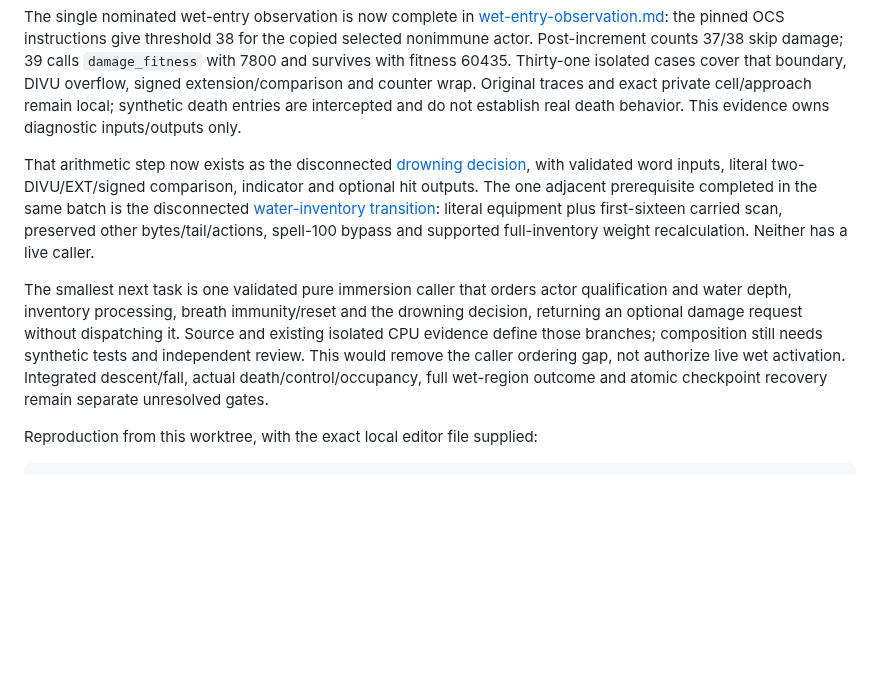
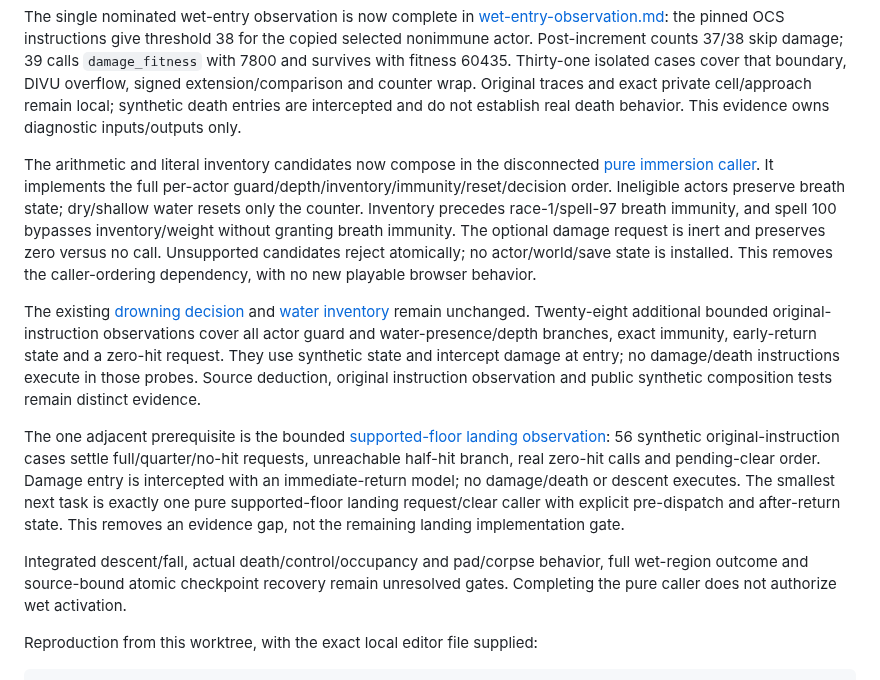
Before and after one commit to derekrivers/HiredGuns, a Markdown page: docs/training43-completion.md, the part around the change. Drawn GitHub-style; blank space fills up the shorter version.

Commit message:
Record immersion caller and bounded landing evidence handoff

```diff
--- a/docs/training43-completion.md
+++ b/docs/training43-completion.md
@@ -71,22 +71,36 @@ extension/comparison and counter wrap. Original traces and exact private
 cell/approach remain local; synthetic death entries are intercepted and do not
 establish real death behavior. This evidence owns diagnostic inputs/outputs only.
 
-That arithmetic step now exists as the disconnected
-[drowning decision](drowning-decision-contract.md), with validated word inputs,
-literal two-DIVU/EXT/signed comparison, indicator and optional hit outputs. The
-one adjacent prerequisite completed in the same batch is the disconnected
-[water-inventory transition](water-inventory-contract.md): literal equipment plus
-first-sixteen carried scan, preserved other bytes/tail/actions, spell-100 bypass
-and supported full-inventory weight recalculation. Neither has a live caller.
+The arithmetic and literal inventory candidates now compose in the disconnected
+[pure immersion caller](immersion-caller-contract.md). It implements the full
+per-actor guard/depth/inventory/immunity/reset/decision order. Ineligible actors
+preserve breath state; dry/shallow water resets only the counter. Inventory
+precedes race-1/spell-97 breath immunity, and spell 100 bypasses inventory/weight
+without granting breath immunity. The optional damage request is inert and
+preserves zero versus no call. Unsupported candidates reject atomically; no
+actor/world/save state is installed. This removes the caller-ordering dependency,
+with no new playable browser behavior.
 
-The smallest next task is one validated pure immersion caller that orders actor
-qualification and water depth, inventory processing, breath immunity/reset and
-the drowning decision, returning an optional damage request without dispatching
-it. Source and existing isolated CPU evidence define those branches; composition
-still needs synthetic tests and independent review. This would remove the caller
-ordering gap, not authorize live wet activation. Integrated descent/fall, actual
-death/control/occupancy, full wet-region outcome and atomic checkpoint recovery
-remain separate unresolved gates.
+The existing [drowning decision](drowning-decision-contract.md) and
+[water inventory](water-inventory-contract.md) remain unchanged. Twenty-eight
+additional bounded original-instruction observations cover all actor guard and
+water-presence/depth branches, exact immunity, early-return state and a zero-hit
+request. They use synthetic state and intercept damage at entry; no damage/death
+instructions execute in those probes. Source deduction, original instruction
+observation and public synthetic composition tests remain distinct evidence.
+
+The one adjacent prerequisite is the bounded
+[supported-floor landing observation](supported-landing-observation.md): 56
+synthetic original-instruction cases settle full/quarter/no-hit requests,
+unreachable half-hit branch, real zero-hit calls and pending-clear order.
+Damage entry is intercepted with an immediate-return model; no damage/death or
+descent executes. The smallest next task is exactly one pure supported-floor
+landing request/clear caller with explicit pre-dispatch and after-return state.
+This removes an evidence gap, not the remaining landing implementation gate.
+
+Integrated descent/fall, actual death/control/occupancy and pad/corpse behavior,
+full wet-region outcome and source-bound atomic checkpoint recovery remain
+unresolved gates. Completing the pure caller does not authorize wet activation.
 
 Reproduction from this worktree, with the exact local editor file supplied:
 
```
Also changed, not shown: STATUS.md (+79 -75 lines).
